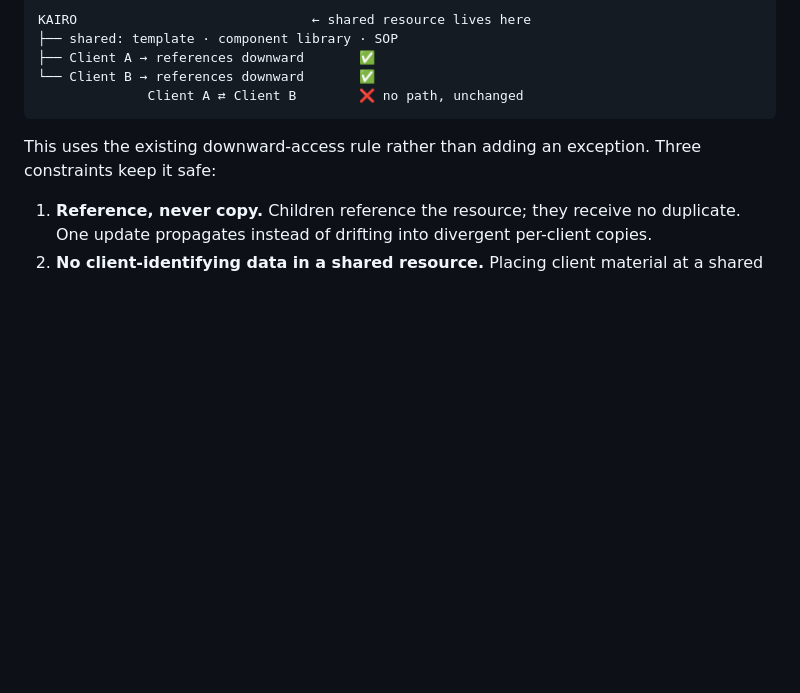
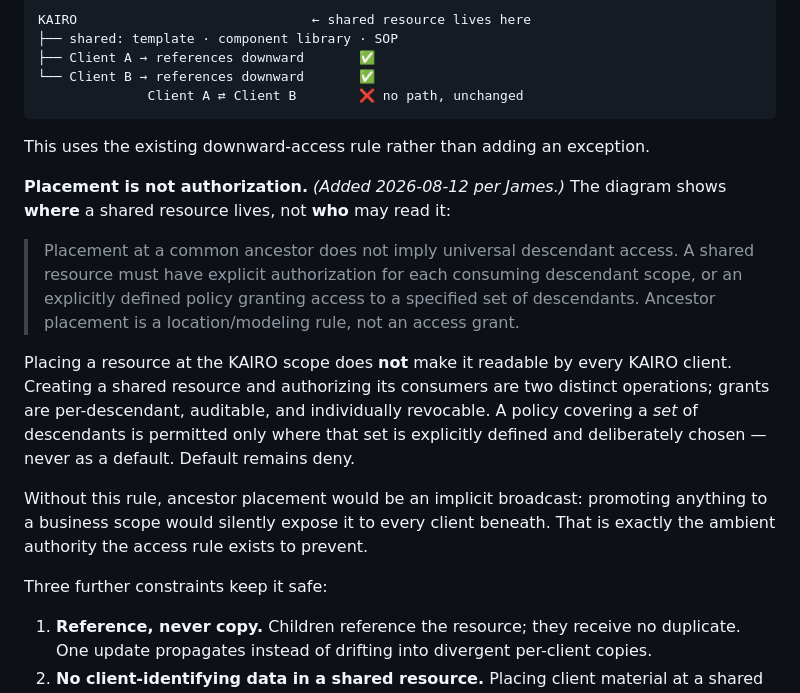
Before and after one commit to Jamersontech/Nova, a Markdown page: docs/architecture/DOMAIN_ARCHITECTURE.md, the part around the change. GitHub-like rendering; blank space fills up the shorter version.

````diff
--- a/docs/architecture/DOMAIN_ARCHITECTURE.md
+++ b/docs/architecture/DOMAIN_ARCHITECTURE.md
@@ -191,8 +191,27 @@ KAIRO                              ← shared resource lives here
               Client A ⇄ Client B        ❌ no path, unchanged
 ```
 
-This uses the existing downward-access rule rather than adding an exception. Three
-constraints keep it safe:
+This uses the existing downward-access rule rather than adding an exception.
+
+**Placement is not authorization.** *(Added 2026-08-12 per James.)* The diagram shows
+**where** a shared resource lives, not **who** may read it:
+
+> Placement at a common ancestor does not imply universal descendant access. A shared
+> resource must have explicit authorization for each consuming descendant scope, or an
+> explicitly defined policy granting access to a specified set of descendants. Ancestor
+> placement is a location/modeling rule, not an access grant.
+
+Placing a resource at the KAIRO scope does **not** make it readable by every KAIRO client.
+Creating a shared resource and authorizing its consumers are two distinct operations; grants
+are per-descendant, auditable, and individually revocable. A policy covering a *set* of
+descendants is permitted only where that set is explicitly defined and deliberately chosen —
+never as a default. Default remains deny.
+
+Without this rule, ancestor placement would be an implicit broadcast: promoting anything to
+a business scope would silently expose it to every client beneath. That is exactly the
+ambient authority the access rule exists to prevent.
+
+Three further constraints keep it safe:
 
 1. **Reference, never copy.** Children reference the resource; they receive no duplicate.
    One update propagates instead of drifting into divergent per-client copies.
````
Also changed, not shown: docs/decisions/0002-unified-scope-tree.md (+38 -0 lines).
